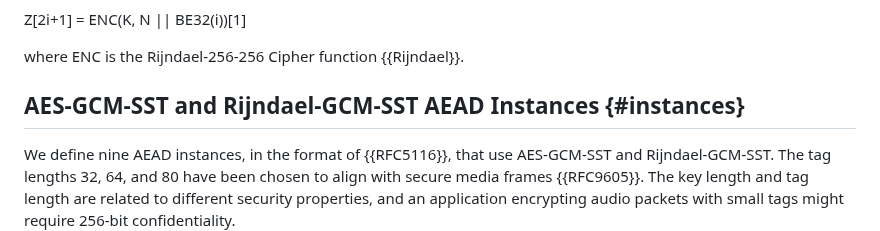
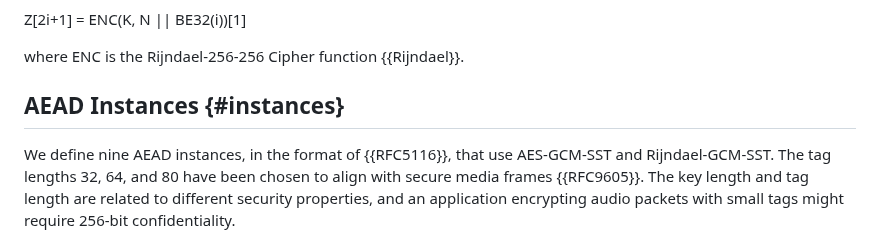
Before and after one commit to emanjon/draft-mattsson-cfrg-aes-gcm-sst, a Markdown page: draft-mattsson-cfrg-aes-gcm-sst.md, the part around the change. Drawn GitHub-style.

```diff
--- a/draft-mattsson-cfrg-aes-gcm-sst.md
+++ b/draft-mattsson-cfrg-aes-gcm-sst.md
@@ -434,7 +434,7 @@ Z[2i+1] = ENC(K, N \|\| BE32(i))[1]
 
 where ENC is the Rijndael-256-256 Cipher function {{Rijndael}}.
 
-## AES-GCM-SST and Rijndael-GCM-SST AEAD Instances {#instances}
+## AEAD Instances {#instances}
 
 We define nine AEAD instances, in the format of {{RFC5116}}, that use AES-GCM-SST and Rijndael-GCM-SST. The tag lengths 32, 64, and 80 have been chosen to align with secure media frames {{RFC9605}}. The key length and tag length are related to different security properties, and an application encrypting audio packets with small tags might require 256-bit confidentiality.
 
```
